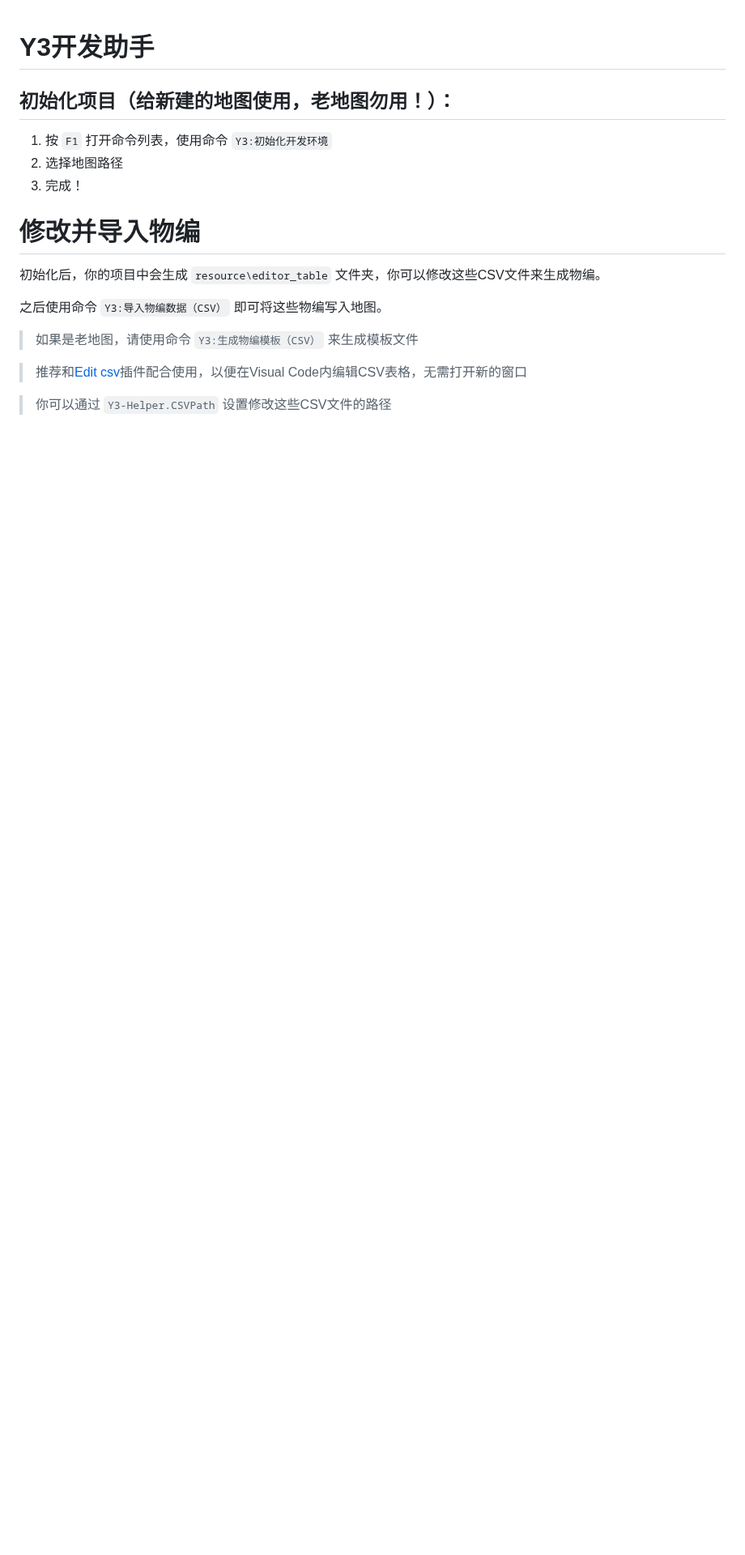
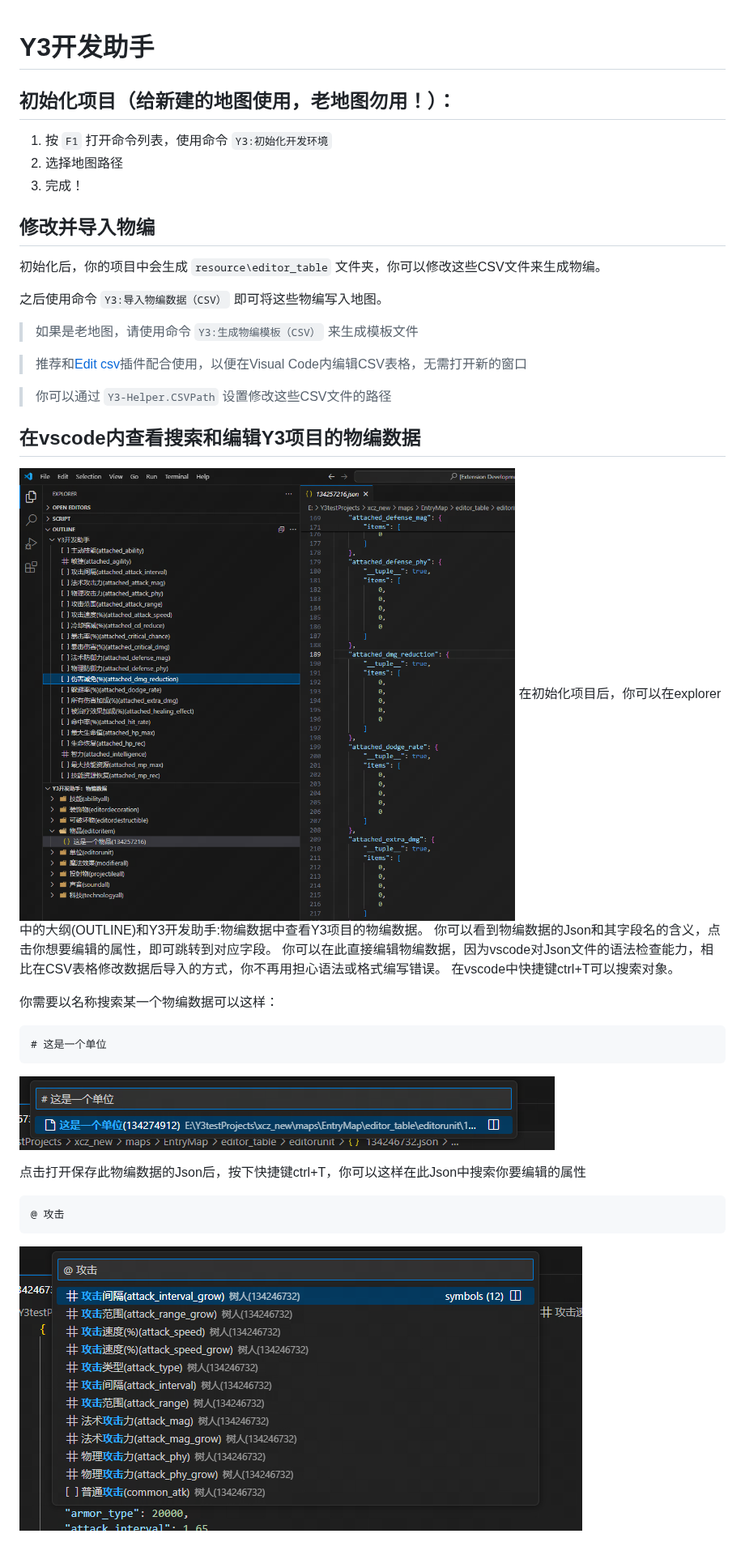
Before and after one commit to y3-editor/y3-helper, a Markdown page: README.md, the part around the change. Shown at 81% size. Rendered like a GitHub page; pictures changed too: image/eidtortable.png (added), image/search_editor_table_json.png (added), image/search_editor_table_key_in_json.png (added); blank space fills up the shorter version.

````diff
--- a/README.md
+++ b/README.md
@@ -6,7 +6,7 @@
 2. 选择地图路径
 3. 完成！
 
-# 修改并导入物编
+## 修改并导入物编
 
 初始化后，你的项目中会生成 `resource\editor_table` 文件夹，你可以修改这些CSV文件来生成物编。
 
@@ -17,3 +17,22 @@
 > 推荐和[Edit csv](https://marketplace.visualstudio.com/items?itemName=janisdd.vscode-edit-csv)插件配合使用，以便在Visual Code内编辑CSV表格，无需打开新的窗口
 
 > 你可以通过 `Y3-Helper.CSVPath` 设置修改这些CSV文件的路径
+
+## 在vscode内查看搜索和编辑Y3项目的物编数据
+![在vscode内查看搜索和编辑Y3项目的物编数据](image/eidtortable.png)
+在初始化项目后，你可以在explorer中的大纲(OUTLINE)和Y3开发助手:物编数据中查看Y3项目的物编数据。
+你可以看到物编数据的Json和其字段名的含义，点击你想要编辑的属性，即可跳转到对应字段。
+你可以在此直接编辑物编数据，因为vscode对Json文件的语法检查能力，相比在CSV表格修改数据后导入的方式，你不再用担心语法或格式编写错误。
+在vscode中快捷键ctrl+T可以搜索对象。
+
+你需要以名称搜索某一个物编数据可以这样：
+```
+# 这是一个单位
+```
+![搜索某一个物编的数据](image/search_editor_table_json.png)
+
+点击打开保存此物编数据的Json后，按下快捷键ctrl+T，你可以这样在此Json中搜索你要编辑的属性
+```
+@ 攻击
+```
+![搜索某一个物编的数据的字段](image/search_editor_table_key_in_json.png)
````
Also changed, not shown: 6 other files.
